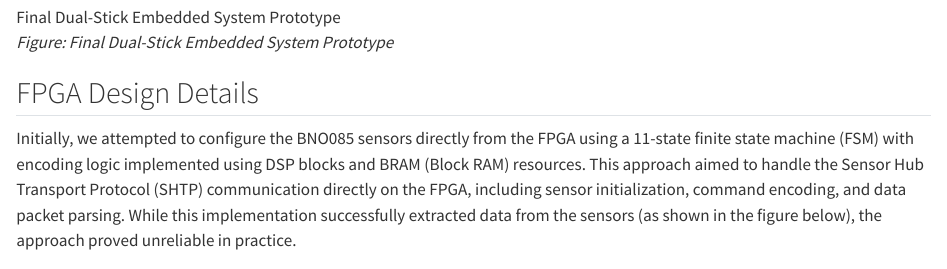
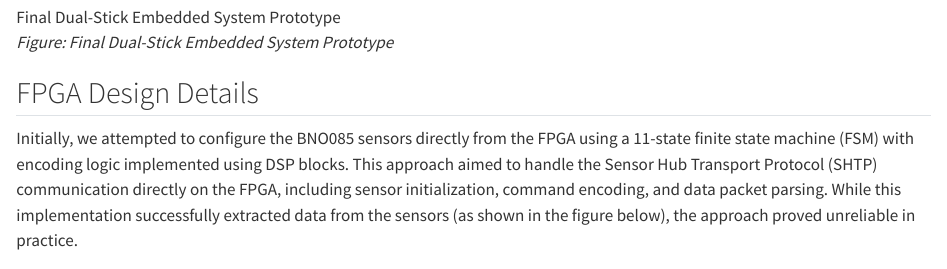
Before and after one commit to stremme1/E155_Final_SPI_Test, a Quarto document (E155-Final-Project-Website/project.qmd): the page in a window 1100 px wide, from 1890 px down. Rendered offline with R 4.5, knitr and Pandoc in place of Quarto, with nearby package versions.

Commit message:
Remove BRAM mentions, only use DSP

```diff
--- a/E155-Final-Project-Website/project.qmd
+++ b/E155-Final-Project-Website/project.qmd
@@ -58,7 +58,7 @@ This multi-protocol, distributed architecture enables reliable motion data trans
 ## FPGA Design Details {.section-title}
 :::
 
-Initially, we attempted to configure the BNO085 sensors directly from the FPGA using a 11-state finite state machine (FSM) with encoding logic implemented using DSP blocks and BRAM (Block RAM) resources. This approach aimed to handle the Sensor Hub Transport Protocol (SHTP) communication directly on the FPGA, including sensor initialization, command encoding, and data packet parsing. While this implementation successfully extracted data from the sensors (as shown in the figure below), the approach proved unreliable in practice.
+Initially, we attempted to configure the BNO085 sensors directly from the FPGA using a 11-state finite state machine (FSM) with encoding logic implemented using DSP blocks. This approach aimed to handle the Sensor Hub Transport Protocol (SHTP) communication directly on the FPGA, including sensor initialization, command encoding, and data packet parsing. While this implementation successfully extracted data from the sensors (as shown in the figure below), the approach proved unreliable in practice.
 
 ![FPGA Data Output Trace](Images/FPGAOUTPUT trace.png){width="80%" style="max-width: 800px; margin: 2rem auto; display: block;"}
 
```
